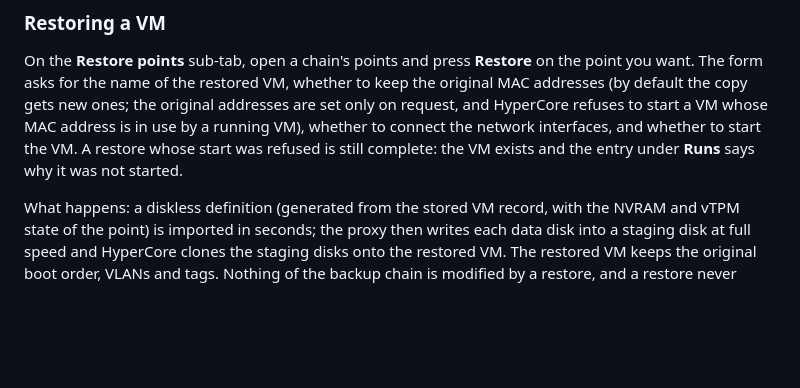
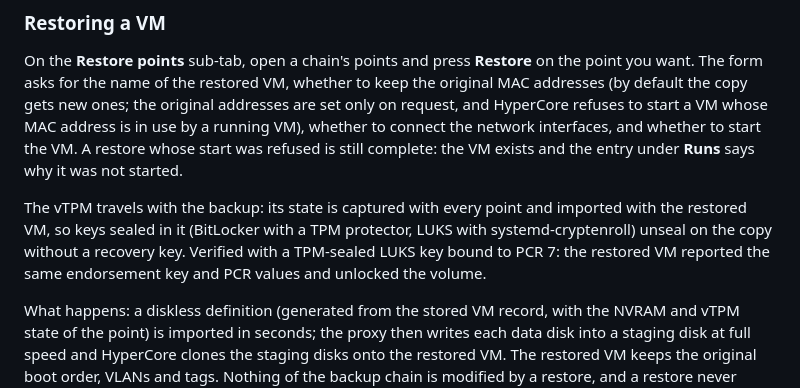
Before and after one commit to wvcollenburg/hypercore-manager, a Markdown page: docs/administration.md, the part around the change. GitHub-like rendering; blank space fills up the shorter version.

Commit message:
docs(backup): vTPM state is restored with the VM; verified with a TPM-sealed LUKS key

```diff
--- a/docs/administration.md
+++ b/docs/administration.md
@@ -217,6 +217,11 @@ HyperCore refuses to start a VM whose MAC address is in use by a running VM), wh
 connect the network interfaces, and whether to start the VM. A restore whose start was refused
 is still complete: the VM exists and the entry under **Runs** says why it was not started.
 
+The vTPM travels with the backup: its state is captured with every point and imported with the
+restored VM, so keys sealed in it (BitLocker with a TPM protector, LUKS with systemd-cryptenroll)
+unseal on the copy without a recovery key. Verified with a TPM-sealed LUKS key bound to PCR 7:
+the restored VM reported the same endorsement key and PCR values and unlocked the volume.
+
 What happens: a diskless definition (generated from the stored VM record, with the NVRAM and
 vTPM state of the point) is imported in seconds; the proxy then writes each data disk into a
 staging disk at full speed and HyperCore clones the staging disks onto the restored VM. The
```
